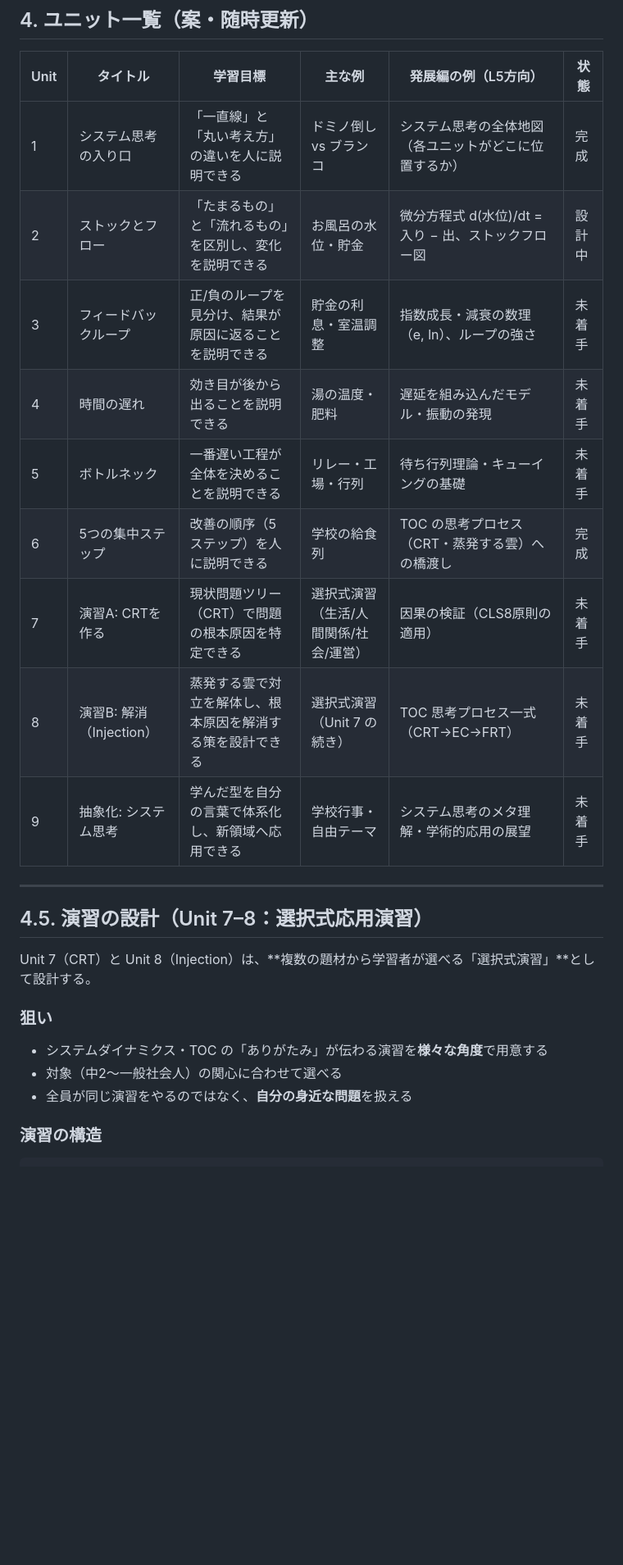
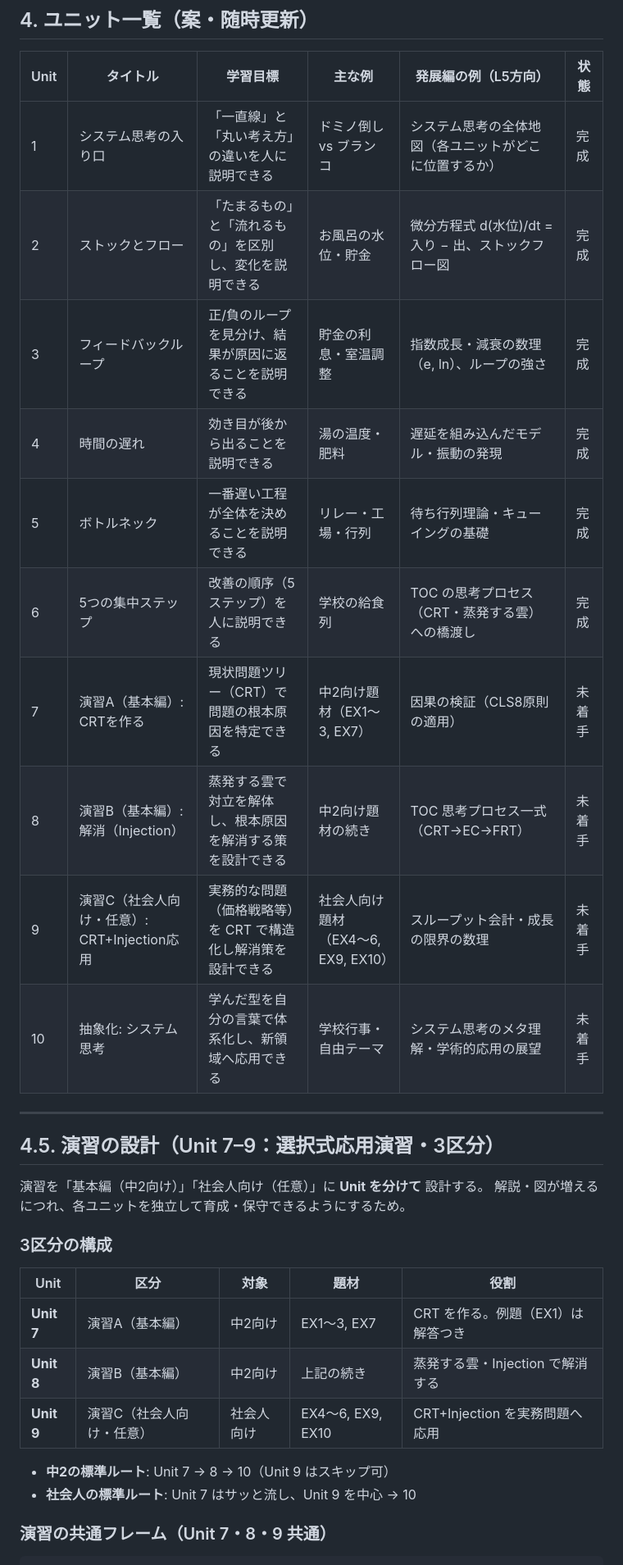
Before and after one commit to ogaogamirai/Teaching-materials, a Markdown page: system-dynamics/LEARNING_DESIGN.md, the part around one of its changes. Shown at 82% size. Drawn GitHub-style; blank space fills up the shorter version.

````diff
--- a/system-dynamics/LEARNING_DESIGN.md
+++ b/system-dynamics/LEARNING_DESIGN.md
@@ -120,27 +120,34 @@ math-bridge/
 | Unit | タイトル | 学習目標 | 主な例 | 発展編の例（L5方向） | 状態 |
 |------|----------|----------|--------|----------------------|------|
 | 1 | システム思考の入り口 | 「一直線」と「丸い考え方」の違いを人に説明できる | ドミノ倒し vs ブランコ | システム思考の全体地図（各ユニットがどこに位置するか） | 完成 |
-| 2 | ストックとフロー | 「たまるもの」と「流れるもの」を区別し、変化を説明できる | お風呂の水位・貯金 | 微分方程式 d(水位)/dt = 入り − 出、ストックフロー図 | 設計中 |
-| 3 | フィードバックループ | 正/負のループを見分け、結果が原因に返ることを説明できる | 貯金の利息・室温調整 | 指数成長・減衰の数理（e, ln）、ループの強さ | 未着手 |
-| 4 | 時間の遅れ | 効き目が後から出ることを説明できる | 湯の温度・肥料 | 遅延を組み込んだモデル・振動の発現 | 未着手 |
-| 5 | ボトルネック | 一番遅い工程が全体を決めることを説明できる | リレー・工場・行列 | 待ち行列理論・キューイングの基礎 | 未着手 |
+| 2 | ストックとフロー | 「たまるもの」と「流れるもの」を区別し、変化を説明できる | お風呂の水位・貯金 | 微分方程式 d(水位)/dt = 入り − 出、ストックフロー図 | 完成 |
+| 3 | フィードバックループ | 正/負のループを見分け、結果が原因に返ることを説明できる | 貯金の利息・室温調整 | 指数成長・減衰の数理（e, ln）、ループの強さ | 完成 |
+| 4 | 時間の遅れ | 効き目が後から出ることを説明できる | 湯の温度・肥料 | 遅延を組み込んだモデル・振動の発現 | 完成 |
+| 5 | ボトルネック | 一番遅い工程が全体を決めることを説明できる | リレー・工場・行列 | 待ち行列理論・キューイングの基礎 | 完成 |
 | 6 | 5つの集中ステップ | 改善の順序（5ステップ）を人に説明できる | 学校の給食列 | TOC の思考プロセス（CRT・蒸発する雲）への橋渡し | 完成 |
-| 7 | 演習A: CRTを作る | 現状問題ツリー（CRT）で問題の根本原因を特定できる | 選択式演習（生活/人間関係/社会/運営） | 因果の検証（CLS8原則の適用） | 未着手 |
-| 8 | 演習B: 解消（Injection） | 蒸発する雲で対立を解体し、根本原因を解消する策を設計できる | 選択式演習（Unit 7 の続き） | TOC 思考プロセス一式（CRT→EC→FRT） | 未着手 |
-| 9 | 抽象化: システム思考 | 学んだ型を自分の言葉で体系化し、新領域へ応用できる | 学校行事・自由テーマ | システム思考のメタ理解・学術的応用の展望 | 未着手 |
+| 7 | 演習A（基本編）: CRTを作る | 現状問題ツリー（CRT）で問題の根本原因を特定できる | 中2向け題材（EX1〜3, EX7） | 因果の検証（CLS8原則の適用） | 未着手 |
+| 8 | 演習B（基本編）: 解消（Injection） | 蒸発する雲で対立を解体し、根本原因を解消する策を設計できる | 中2向け題材の続き | TOC 思考プロセス一式（CRT→EC→FRT） | 未着手 |
+| 9 | 演習C（社会人向け・任意）: CRT+Injection応用 | 実務的な問題（価格戦略等）を CRT で構造化し解消策を設計できる | 社会人向け題材（EX4〜6, EX9, EX10） | スループット会計・成長の限界の数理 | 未着手 |
+| 10 | 抽象化: システム思考 | 学んだ型を自分の言葉で体系化し、新領域へ応用できる | 学校行事・自由テーマ | システム思考のメタ理解・学術的応用の展望 | 未着手 |
 
 ---
 
-## 4.5. 演習の設計（Unit 7–8：選択式応用演習）
+## 4.5. 演習の設計（Unit 7–9：選択式応用演習・3区分）
 
-Unit 7（CRT）と Unit 8（Injection）は、**複数の題材から学習者が選べる「選択式演習」**として設計する。
+演習を「基本編（中2向け）」「社会人向け（任意）」に **Unit を分けて** 設計する。
+解説・図が増えるにつれ、各ユニットを独立して育成・保守できるようにするため。
 
-### 狙い
+### 3区分の構成
 
-- システムダイナミクス・TOC の「ありがたみ」が伝わる演習を**様々な角度**で用意する
-- 対象（中2〜一般社会人）の関心に合わせて選べる
-- 全員が同じ演習をやるのではなく、**自分の身近な問題**を扱える
+| Unit | 区分 | 対象 | 題材 | 役割 |
+|------|------|------|------|------|
+| **Unit 7** | 演習A（基本編） | 中2向け | EX1〜3, EX7 | CRT を作る。例題（EX1）は解答つき |
+| **Unit 8** | 演習B（基本編） | 中2向け | 上記の続き | 蒸発する雲・Injection で解消する |
+| **Unit 9** | 演習C（社会人向け・任意） | 社会人向け | EX4〜6, EX9, EX10 | CRT+Injection を実務問題へ応用 |
 
-### 演習の構造
+- **中2の標準ルート**: Unit 7 → 8 → 10（Unit 9 はスキップ可）
+- **社会人の標準ルート**: Unit 7 はサッと流し、Unit 9 を中心 → 10
+
+### 演習の共通フレーム（Unit 7・8・9 共通）
 
 ```
````
Also changed, not shown: other parts of system-dynamics/LEARNING_DESIGN.md (+21 -18 lines), system-dynamics/README.md (+10 -9 lines).
